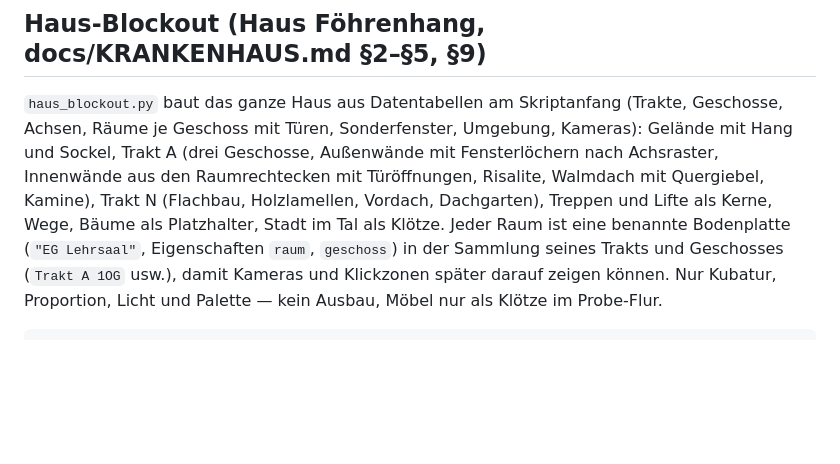
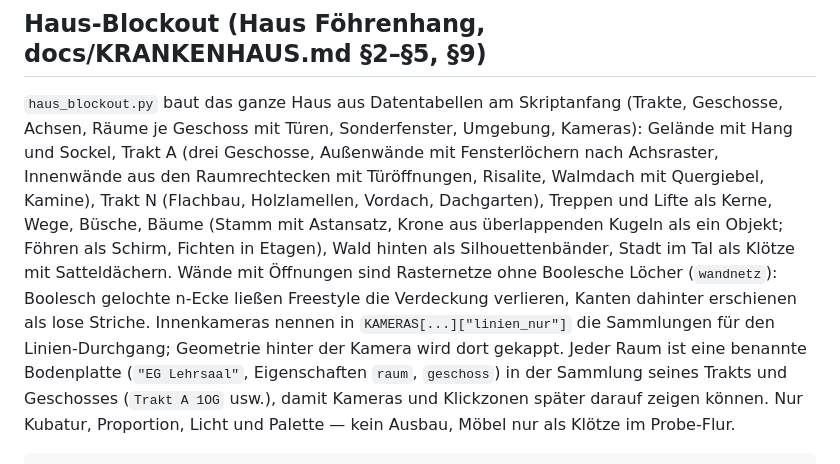
Before and after one commit to andreyeskin/ekg-nachtdienst, a Markdown page: gen/blender/README.md, the part around the change. Drawn GitHub-style; blank space fills up the shorter version.

```diff
--- a/gen/blender/README.md
+++ b/gen/blender/README.md
@@ -106,8 +106,12 @@ nirgends abgeschrieben.
 `haus_blockout.py` baut das ganze Haus aus Datentabellen am Skriptanfang (Trakte, Geschosse, Achsen, Räume je Geschoss
 mit Türen, Sonderfenster, Umgebung, Kameras): Gelände mit Hang und Sockel, Trakt A (drei Geschosse, Außenwände mit
 Fensterlöchern nach Achsraster, Innenwände aus den Raumrechtecken mit Türöffnungen, Risalite, Walmdach mit Quergiebel,
-Kamine), Trakt N (Flachbau, Holzlamellen, Vordach, Dachgarten), Treppen und Lifte als Kerne, Wege, Bäume als Platzhalter,
-Stadt im Tal als Klötze. Jeder Raum ist eine benannte Bodenplatte (`"EG Lehrsaal"`, Eigenschaften `raum`, `geschoss`) in
+Kamine), Trakt N (Flachbau, Holzlamellen, Vordach, Dachgarten), Treppen und Lifte als Kerne, Wege, Büsche, Bäume (Stamm
+mit Astansatz, Krone aus überlappenden Kugeln als ein Objekt; Föhren als Schirm, Fichten in Etagen), Wald hinten als
+Silhouettenbänder, Stadt im Tal als Klötze mit Satteldächern. Wände mit Öffnungen sind Rasternetze ohne Boolesche Löcher
+(`wandnetz`): Boolesch gelochte n-Ecke ließen Freestyle die Verdeckung verlieren, Kanten dahinter erschienen als lose
+Striche. Innenkameras nennen in `KAMERAS[...]["linien_nur"]` die Sammlungen für den Linien-Durchgang; Geometrie hinter der
+Kamera wird dort gekappt. Jeder Raum ist eine benannte Bodenplatte (`"EG Lehrsaal"`, Eigenschaften `raum`, `geschoss`) in
 der Sammlung seines Trakts und Geschosses (`Trakt A 1OG` usw.), damit Kameras und Klickzonen später darauf zeigen können.
 Nur Kubatur, Proportion, Licht und Palette — kein Ausbau, Möbel nur als Klötze im Probe-Flur.
 
```
Also changed, not shown: docs/ART_BIBLE.md (+2 -0 lines), docs/KRANKENHAUS.md (+73 -37 lines).
